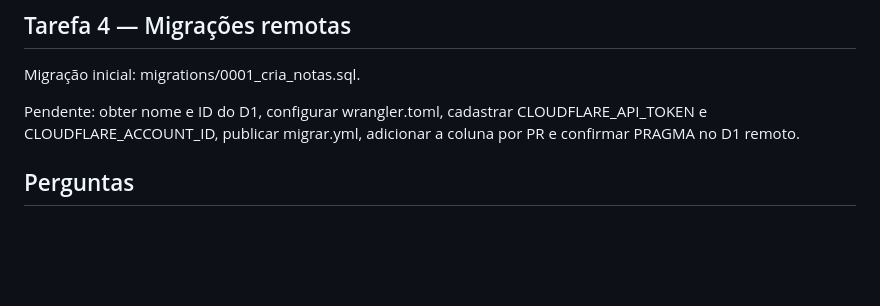
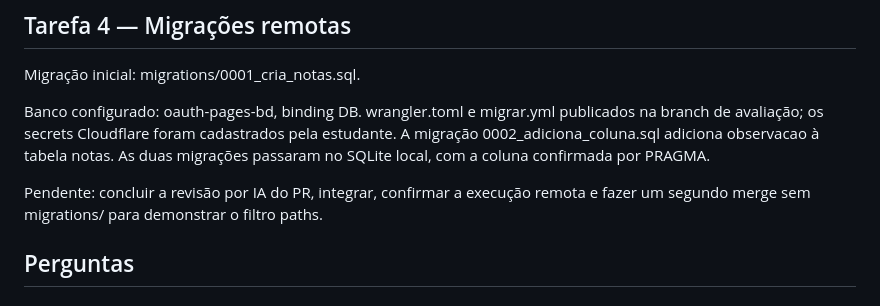
Before and after one commit to Beatrys-lira/oauth-pages-lab, a Markdown page: AVALIACAO.md, the part around the change. Drawn GitHub-style; blank space fills up the shorter version.

Commit message:
Registrando configuração e validação local das migrações

```diff
--- a/AVALIACAO.md
+++ b/AVALIACAO.md
@@ -33,7 +33,9 @@ Pendente: confirmar acesso Copilot ativo e testar SQL vulnerável e corrigido, r
 
 Migração inicial: migrations/0001_cria_notas.sql.
 
-Pendente: obter nome e ID do D1, configurar wrangler.toml, cadastrar CLOUDFLARE_API_TOKEN e CLOUDFLARE_ACCOUNT_ID, publicar migrar.yml, adicionar a coluna por PR e confirmar PRAGMA no D1 remoto.
+Banco configurado: oauth-pages-bd, binding DB. wrangler.toml e migrar.yml publicados na branch de avaliação; os secrets Cloudflare foram cadastrados pela estudante. A migração 0002_adiciona_coluna.sql adiciona observacao à tabela notas. As duas migrações passaram no SQLite local, com a coluna confirmada por PRAGMA.
+
+Pendente: concluir a revisão por IA do PR, integrar, confirmar a execução remota e fazer um segundo merge sem migrations/ para demonstrar o filtro paths.
 
 ## Perguntas
 
```
